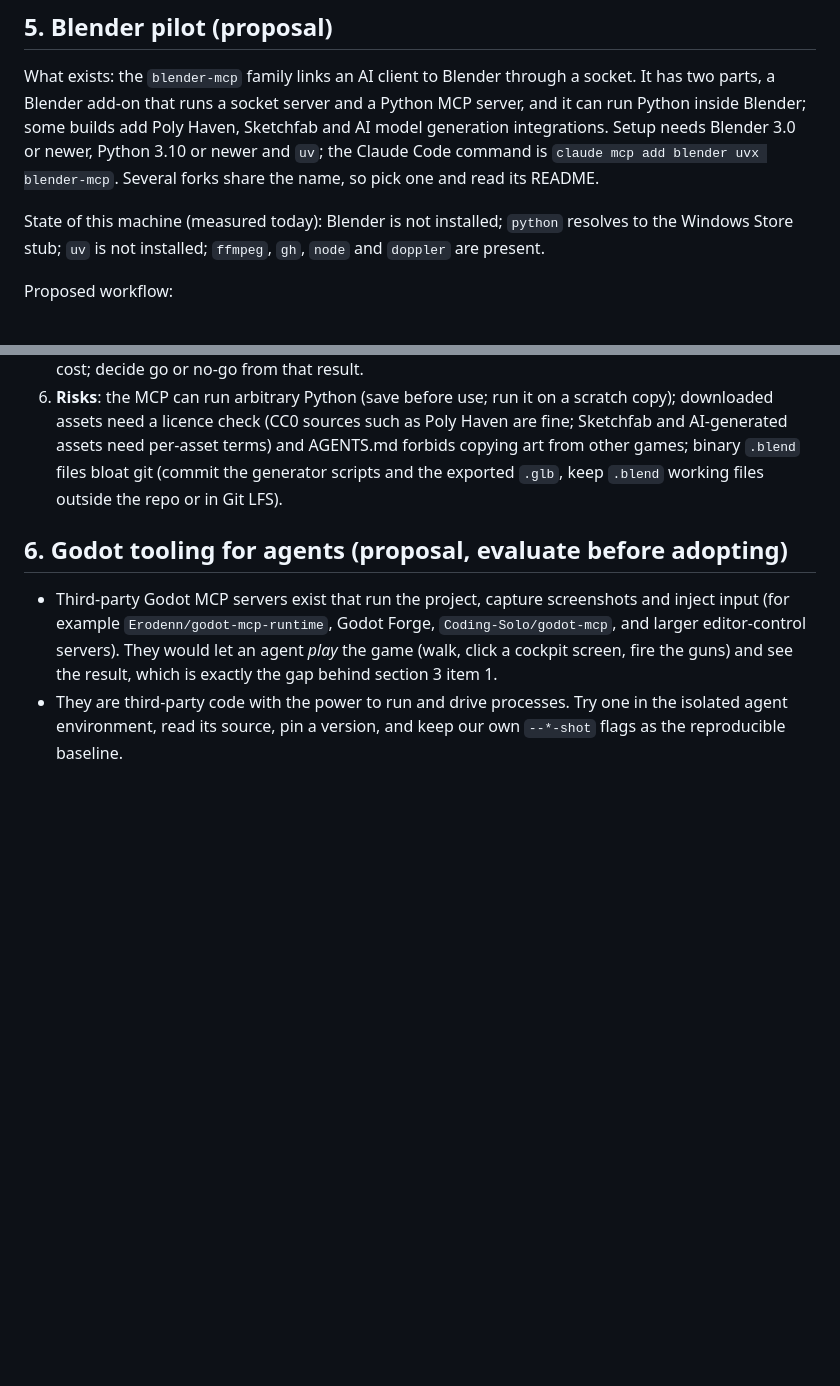
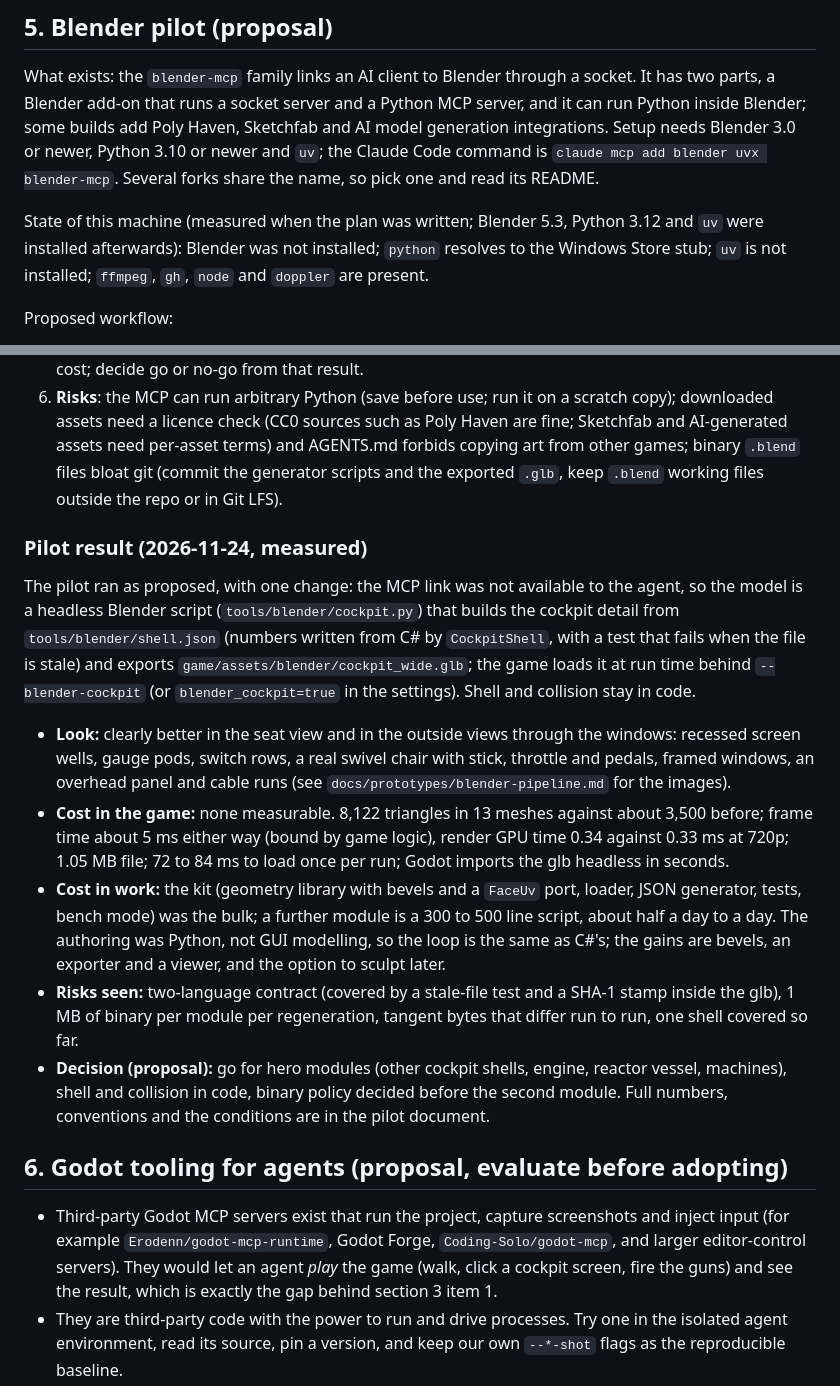
Before and after one commit to Sebas1705/Starfoundry, a Markdown page: docs/retrospective-2026-11-24.md, 2 parts joined by grey strips. GitHub-like rendering; blank space fills up the shorter version.

```diff
--- a/docs/retrospective-2026-11-24.md
+++ b/docs/retrospective-2026-11-24.md
@@ -47,7 +47,7 @@ Effort: S under half a day, M one to two days, L several days.
 ## 5. Blender pilot (proposal)
 What exists: the `blender-mcp` family links an AI client to Blender through a socket. It has two parts, a Blender add-on that runs a socket server and a Python MCP server, and it can run Python inside Blender; some builds add Poly Haven, Sketchfab and AI model generation integrations. Setup needs Blender 3.0 or newer, Python 3.10 or newer and `uv`; the Claude Code command is `claude mcp add blender uvx blender-mcp`. Several forks share the name, so pick one and read its README.
 
-State of this machine (measured today): Blender is not installed; `python` resolves to the Windows Store stub; `uv` is not installed; `ffmpeg`, `gh`, `node` and `doppler` are present.
+State of this machine (measured when the plan was written; Blender 5.3, Python 3.12 and `uv` were installed afterwards): Blender was not installed; `python` resolves to the Windows Store stub; `uv` is not installed; `ffmpeg`, `gh`, `node` and `doppler` are present.
 
 Proposed workflow:
 1. **Install** Blender (winget `BlenderFoundation.Blender`), Python 3.12 and `uv` (owner approval for installing software).
@@ -56,6 +56,14 @@ Proposed workflow:
 4. **Keep the logical shell in code.** `HullProfile` stays the source of the cross-section, joints and body collision (it is covered by brute-force tests). Blender models the *detail* on top: panels, pipes, console, seat, canopy, engines, furniture. Pieces use the module grid (8x4x8 cells), a fixed pivot, a trim sheet with framed UVs and vertex colours for the existing role colours, so the colour coding and instancing survive.
 5. **Pilot scope**: one module (the starter cockpit) end to end: model, UVs, collision empties, import, replace the procedural mesh behind a flag, compare shots and a recorded movie, measure frame cost; decide go or no-go from that result.
 6. **Risks**: the MCP can run arbitrary Python (save before use; run it on a scratch copy); downloaded assets need a licence check (CC0 sources such as Poly Haven are fine; Sketchfab and AI-generated assets need per-asset terms) and AGENTS.md forbids copying art from other games; binary `.blend` files bloat git (commit the generator scripts and the exported `.glb`, keep `.blend` working files outside the repo or in Git LFS).
+
+### Pilot result (2026-11-24, measured)
+The pilot ran as proposed, with one change: the MCP link was not available to the agent, so the model is a headless Blender script (`tools/blender/cockpit.py`) that builds the cockpit detail from `tools/blender/shell.json` (numbers written from C# by `CockpitShell`, with a test that fails when the file is stale) and exports `game/assets/blender/cockpit_wide.glb`; the game loads it at run time behind `--blender-cockpit` (or `blender_cockpit=true` in the settings). Shell and collision stay in code.
+- **Look:** clearly better in the seat view and in the outside views through the windows: recessed screen wells, gauge pods, switch rows, a real swivel chair with stick, throttle and pedals, framed windows, an overhead panel and cable runs (see `docs/prototypes/blender-pipeline.md` for the images).
+- **Cost in the game:** none measurable. 8,122 triangles in 13 meshes against about 3,500 before; frame time about 5 ms either way (bound by game logic), render GPU time 0.34 against 0.33 ms at 720p; 1.05 MB file; 72 to 84 ms to load once per run; Godot imports the glb headless in seconds.
+- **Cost in work:** the kit (geometry library with bevels and a `FaceUv` port, loader, JSON generator, tests, bench mode) was the bulk; a further module is a 300 to 500 line script, about half a day to a day. The authoring was Python, not GUI modelling, so the loop is the same as C#'s; the gains are bevels, an exporter and a viewer, and the option to sculpt later.
+- **Risks seen:** two-language contract (covered by a stale-file test and a SHA-1 stamp inside the glb), 1 MB of binary per module per regeneration, tangent bytes that differ run to run, one shell covered so far.
+- **Decision (proposal):** go for hero modules (other cockpit shells, engine, reactor vessel, machines), shell and collision in code, binary policy decided before the second module. Full numbers, conventions and the conditions are in the pilot document.
 
 ## 6. Godot tooling for agents (proposal, evaluate before adopting)
 - Third-party Godot MCP servers exist that run the project, capture screenshots and inject input (for example `Erodenn/godot-mcp-runtime`, Godot Forge, `Coding-Solo/godot-mcp`, and larger editor-control servers). They would let an agent *play* the game (walk, click a cockpit screen, fire the guns) and see the result, which is exactly the gap behind section 3 item 1.
```
Also changed, not shown: docs/playtest.md (+2 -0 lines), docs/prototypes/blender-pipeline.md (added, +94 -0 lines), docs/prototypes/blender-cockpit-compare.png (added), 15 other files.
